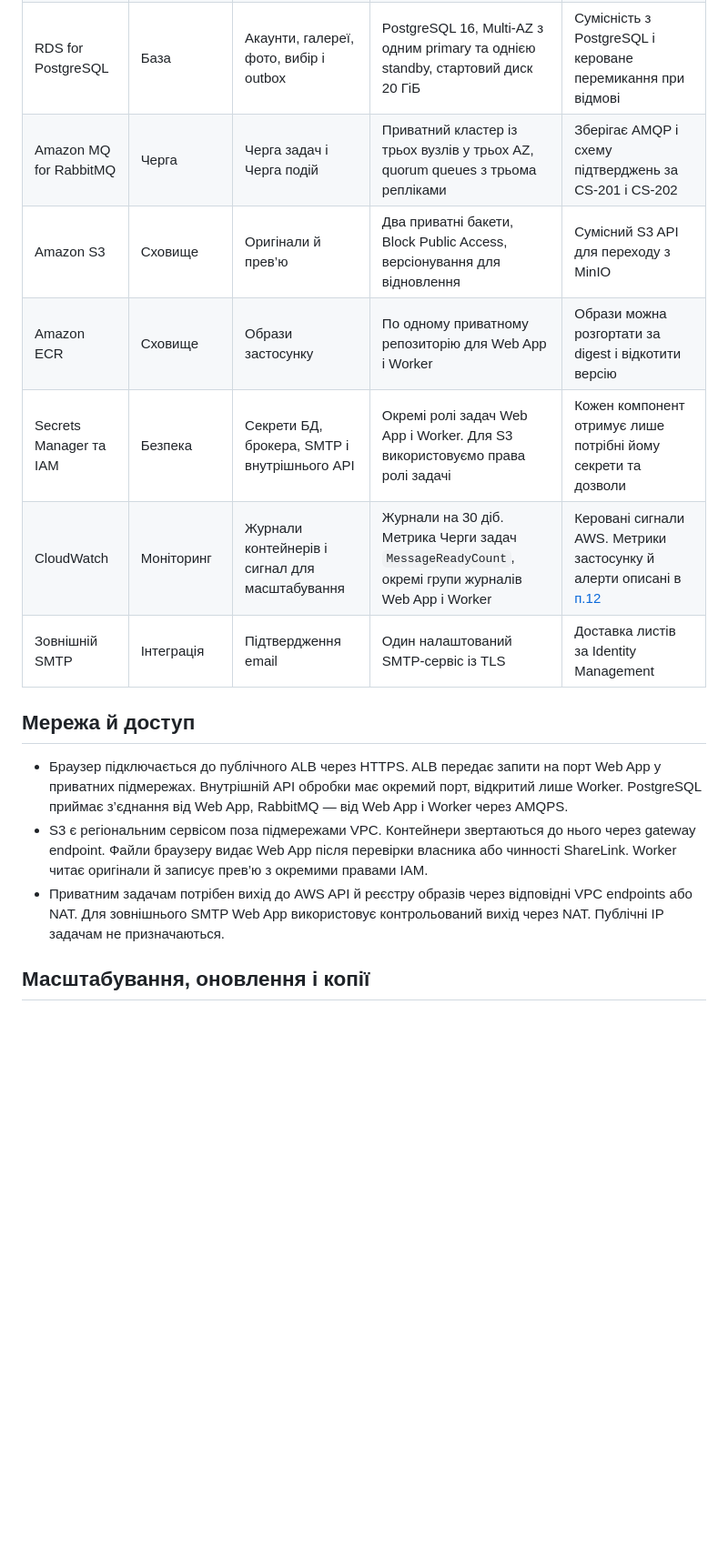
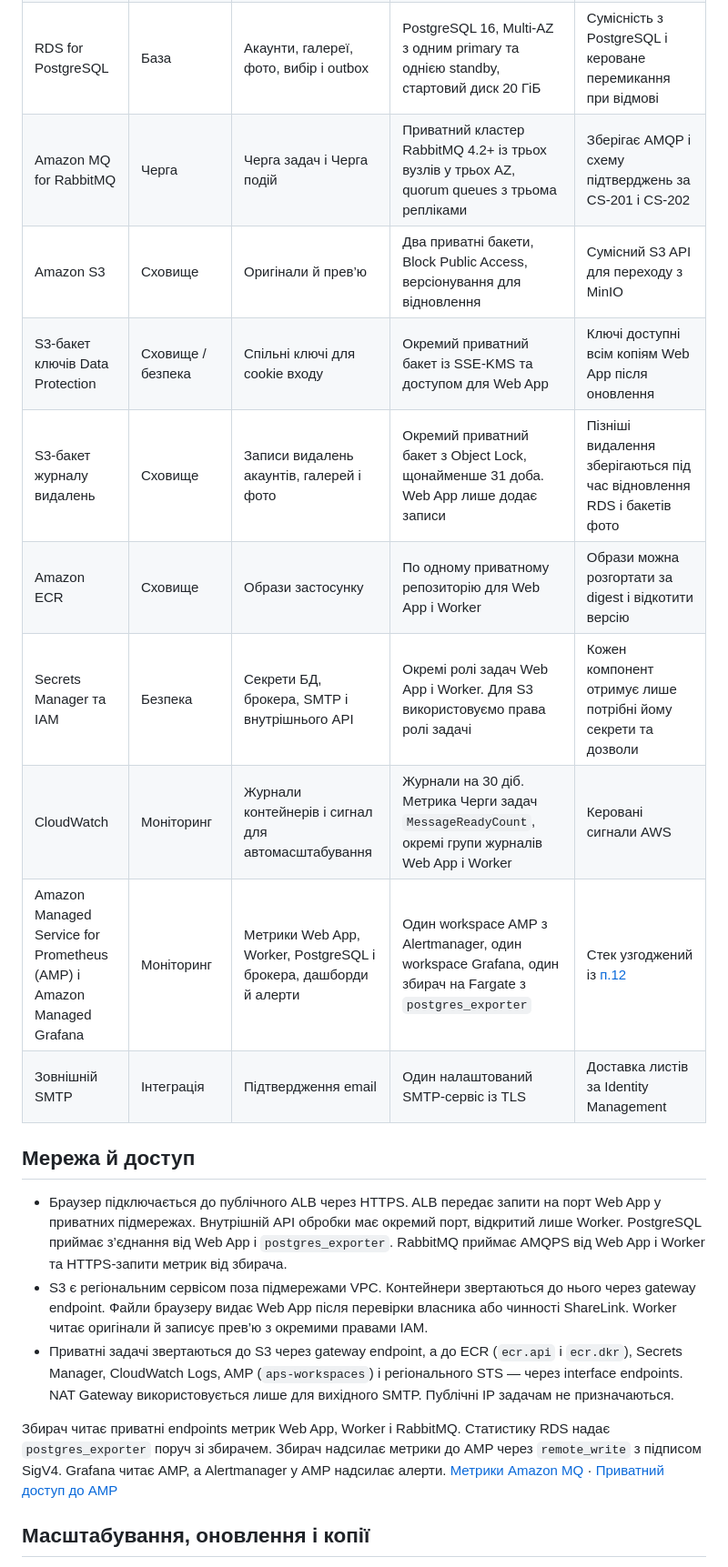
Before and after one commit to alonasaienko/picpick, a Markdown page: docs/10-deployment/README.md, the part around the change printed below. Shown: that part at 91% size. Rendered like a GitHub page; blank space fills up the shorter version.

```diff
--- a/docs/10-deployment/README.md
+++ b/docs/10-deployment/README.md
@@ -17,16 +19,21 @@ AWS — еталонний варіант цільового розгортан
 | RDS for PostgreSQL | База | Акаунти, галереї, фото, вибір і outbox | PostgreSQL 16, Multi-AZ з одним primary та однією standby, стартовий диск 20 ГіБ | Сумісність з PostgreSQL і кероване перемикання при відмові |
-| Amazon MQ for RabbitMQ | Черга | Черга задач і Черга подій | Приватний кластер із трьох вузлів у трьох AZ, quorum queues з трьома репліками | Зберігає AMQP і схему підтверджень за CS-201 і CS-202 |
+| Amazon MQ for RabbitMQ | Черга | Черга задач і Черга подій | Приватний кластер RabbitMQ 4.2+ із трьох вузлів у трьох AZ, quorum queues з трьома репліками | Зберігає AMQP і схему підтверджень за CS-201 і CS-202 |
 | Amazon S3 | Сховище | Оригінали й прев’ю | Два приватні бакети, Block Public Access, версіонування для відновлення | Сумісний S3 API для переходу з MinIO |
+| S3-бакет ключів Data Protection | Сховище / безпека | Спільні ключі для cookie входу | Окремий приватний бакет із SSE-KMS та доступом для Web App | Ключі доступні всім копіям Web App після оновлення |
+| S3-бакет журналу видалень | Сховище | Записи видалень акаунтів, галерей і фото | Окремий приватний бакет з Object Lock, щонайменше 31 доба. Web App лише додає записи | Пізніші видалення зберігаються під час відновлення RDS і бакетів фото |
 | Amazon ECR | Сховище | Образи застосунку | По одному приватному репозиторію для Web App і Worker | Образи можна розгортати за digest і відкотити версію |
 | Secrets Manager та IAM | Безпека | Секрети БД, брокера, SMTP і внутрішнього API | Окремі ролі задач Web App і Worker. Для S3 використовуємо права ролі задачі | Кожен компонент отримує лише потрібні йому секрети та дозволи |
-| CloudWatch | Моніторинг | Журнали контейнерів і сигнал для масштабування | Журнали на 30 діб. Метрика Черги задач `MessageReadyCount`, окремі групи журналів Web App і Worker | Керовані сигнали AWS. Метрики застосунку й алерти описані в [п.12](../12-monitoring/webapp-db.md) |
+| CloudWatch | Моніторинг | Журнали контейнерів і сигнал для автомасштабування | Журнали на 30 діб. Метрика Черги задач `MessageReadyCount`, окремі групи журналів Web App і Worker | Керовані сигнали AWS |
+| Amazon Managed Service for Prometheus (AMP) і Amazon Managed Grafana | Моніторинг | Метрики Web App, Worker, PostgreSQL і брокера, дашборди й алерти | Один workspace AMP з Alertmanager, один workspace Grafana, один збирач на Fargate з `postgres_exporter` | Стек узгоджений із [п.12](../12-monitoring/webapp-db.md) |
 | Зовнішній SMTP | Інтеграція | Підтвердження email | Один налаштований SMTP-сервіс із TLS | Доставка листів за Identity Management |
 
 ## Мережа й доступ
 
-- Браузер підключається до публічного ALB через HTTPS. ALB передає запити на порт Web App у приватних підмережах. Внутрішній API обробки має окремий порт, відкритий лише Worker. PostgreSQL приймає з’єднання від Web App, RabbitMQ — від Web App і Worker через AMQPS.
+- Браузер підключається до публічного ALB через HTTPS. ALB передає запити на порт Web App у приватних підмережах. Внутрішній API обробки має окремий порт, відкритий лише Worker. PostgreSQL приймає з’єднання від Web App і `postgres_exporter`. RabbitMQ приймає AMQPS від Web App і Worker та HTTPS-запити метрик від збирача.
 - S3 є регіональним сервісом поза підмережами VPC. Контейнери звертаються до нього через gateway endpoint. Файли браузеру видає Web App після перевірки власника або чинності ShareLink. Worker читає оригінали й записує прев’ю з окремими правами IAM.
-- Приватним задачам потрібен вихід до AWS API й реєстру образів через відповідні VPC endpoints або NAT. Для зовнішнього SMTP Web App використовує контрольований вихід через NAT. Публічні IP задачам не призначаються.
+- Приватні задачі звертаються до S3 через gateway endpoint, а до ECR (`ecr.api` і `ecr.dkr`), Secrets Manager, CloudWatch Logs, AMP (`aps-workspaces`) і регіонального STS — через interface endpoints. NAT Gateway використовується лише для вихідного SMTP. Публічні IP задачам не призначаються.
+
+Збирач читає приватні endpoints метрик Web App, Worker і RabbitMQ. Статистику RDS надає `postgres_exporter` поруч зі збирачем. Збирач надсилає метрики до AMP через `remote_write` з підписом SigV4. Grafana читає AMP, а Alertmanager у AMP надсилає алерти. [Метрики Amazon MQ](https://docs.aws.amazon.com/amazon-mq/latest/developer-guide/rabbitmq-prometheus-metrics.html) · [Приватний доступ до AMP](https://docs.aws.amazon.com/prometheus/latest/userguide/AMP-and-interface-VPC.html)
 
 ## Масштабування, оновлення і копії
 
```
Also changed, not shown: other parts of docs/10-deployment/README.md (+8 -6 lines), docs/10-deployment/img/aws-deployment.png, 1 other file.
